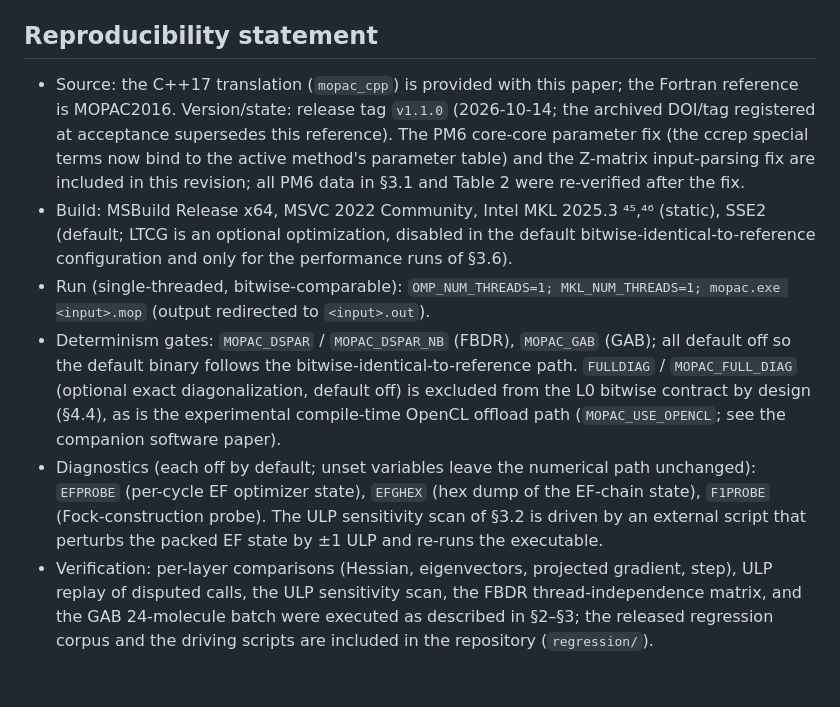
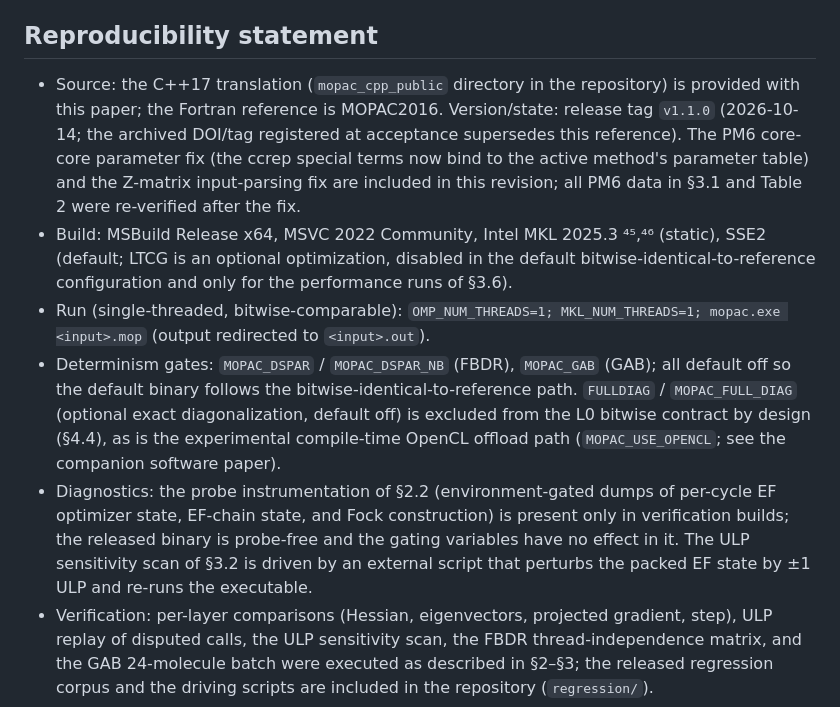
Before and after one commit to qq3185980737/test_rep, a Markdown page: mopac_cpp_public/docs/paper_cpc_manuscript.md, the part around the change. Rendered like a GitHub page; blank space fills up the shorter version.

```diff
--- a/mopac_cpp_public/docs/paper_cpc_manuscript.md
+++ b/mopac_cpp_public/docs/paper_cpc_manuscript.md
@@ -356,11 +356,11 @@ We presented a complete, bitwise-verified migration of MOPAC2016 from Fortran to
 
 ## Reproducibility statement
 
-- Source: the C++17 translation (`mopac_cpp`) is provided with this paper; the Fortran reference is MOPAC2016. Version/state: release tag `v1.1.0` (2026-10-14; the archived DOI/tag registered at acceptance supersedes this reference). The PM6 core-core parameter fix (the ccrep special terms now bind to the active method's parameter table) and the Z-matrix input-parsing fix are included in this revision; all PM6 data in §3.1 and Table 2 were re-verified after the fix.
+- Source: the C++17 translation (`mopac_cpp_public` directory in the repository) is provided with this paper; the Fortran reference is MOPAC2016. Version/state: release tag `v1.1.0` (2026-10-14; the archived DOI/tag registered at acceptance supersedes this reference). The PM6 core-core parameter fix (the ccrep special terms now bind to the active method's parameter table) and the Z-matrix input-parsing fix are included in this revision; all PM6 data in §3.1 and Table 2 were re-verified after the fix.
 - Build: MSBuild Release x64, MSVC 2022 Community, Intel MKL 2025.3 ⁴⁵,⁴⁶ (static), SSE2 (default; LTCG is an optional optimization, disabled in the default bitwise-identical-to-reference configuration and only for the performance runs of §3.6).
 - Run (single-threaded, bitwise-comparable): `OMP_NUM_THREADS=1; MKL_NUM_THREADS=1; mopac.exe <input>.mop` (output redirected to `<input>.out`).
 - Determinism gates: `MOPAC_DSPAR` / `MOPAC_DSPAR_NB` (FBDR), `MOPAC_GAB` (GAB); all default off so the default binary follows the bitwise-identical-to-reference path. `FULLDIAG` / `MOPAC_FULL_DIAG` (optional exact diagonalization, default off) is excluded from the L0 bitwise contract by design (§4.4), as is the experimental compile-time OpenCL offload path (`MOPAC_USE_OPENCL`; see the companion software paper).
-- Diagnostics (each off by default; unset variables leave the numerical path unchanged): `EFPROBE` (per-cycle EF optimizer state), `EFGHEX` (hex dump of the EF-chain state), `F1PROBE` (Fock-construction probe). The ULP sensitivity scan of §3.2 is driven by an external script that perturbs the packed EF state by ±1 ULP and re-runs the executable.
+- Diagnostics: the probe instrumentation of §2.2 (environment-gated dumps of per-cycle EF optimizer state, EF-chain state, and Fock construction) is present only in verification builds; the released binary is probe-free and the gating variables have no effect in it. The ULP sensitivity scan of §3.2 is driven by an external script that perturbs the packed EF state by ±1 ULP and re-runs the executable.
 - Verification: per-layer comparisons (Hessian, eigenvectors, projected gradient, step), ULP replay of disputed calls, the ULP sensitivity scan, the FBDR thread-independence matrix, and the GAB 24-molecule batch were executed as described in §2–§3; the released regression corpus and the driving scripts are included in the repository (`regression/`).
 
 ## Declaration of competing interests
```
Also changed, not shown: mopac_cpp_public/docs/softwarex_manuscript.md (+2 -2 lines).
